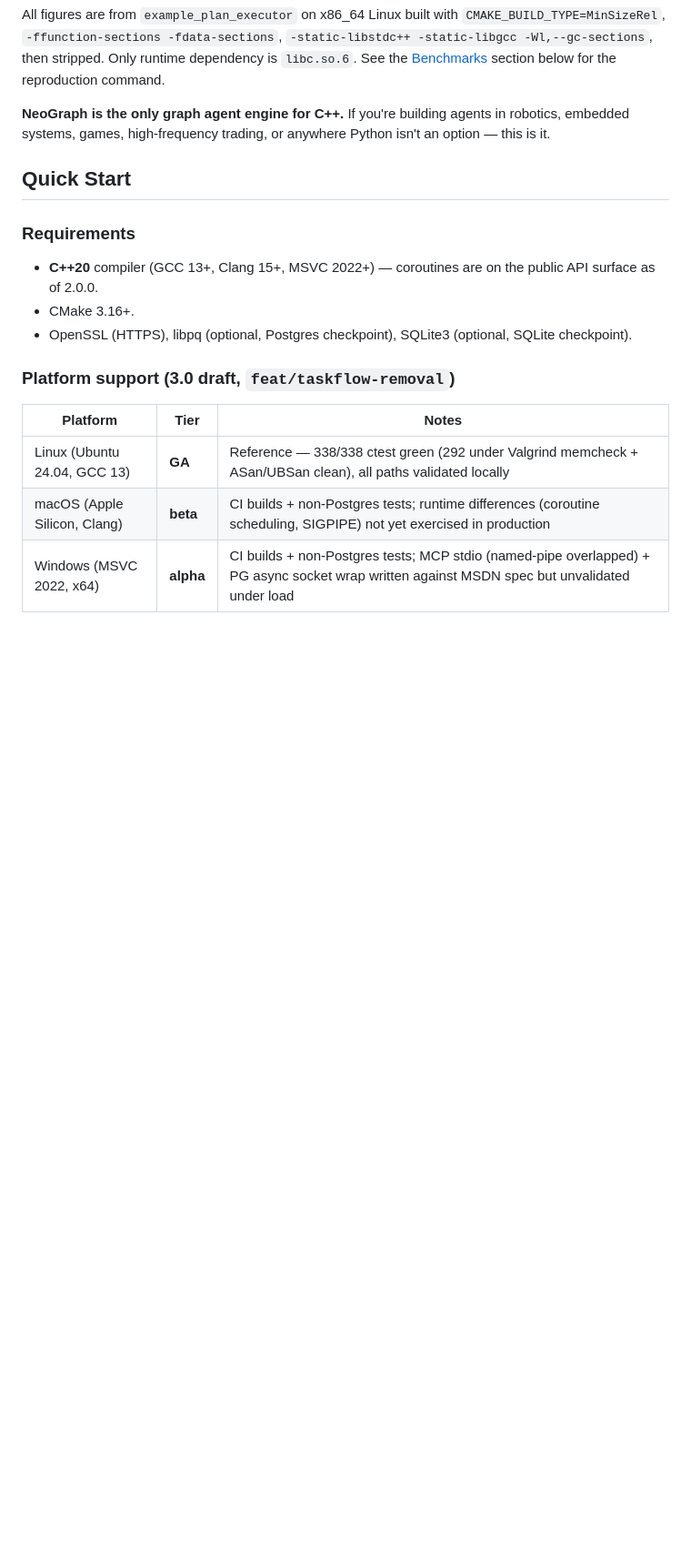
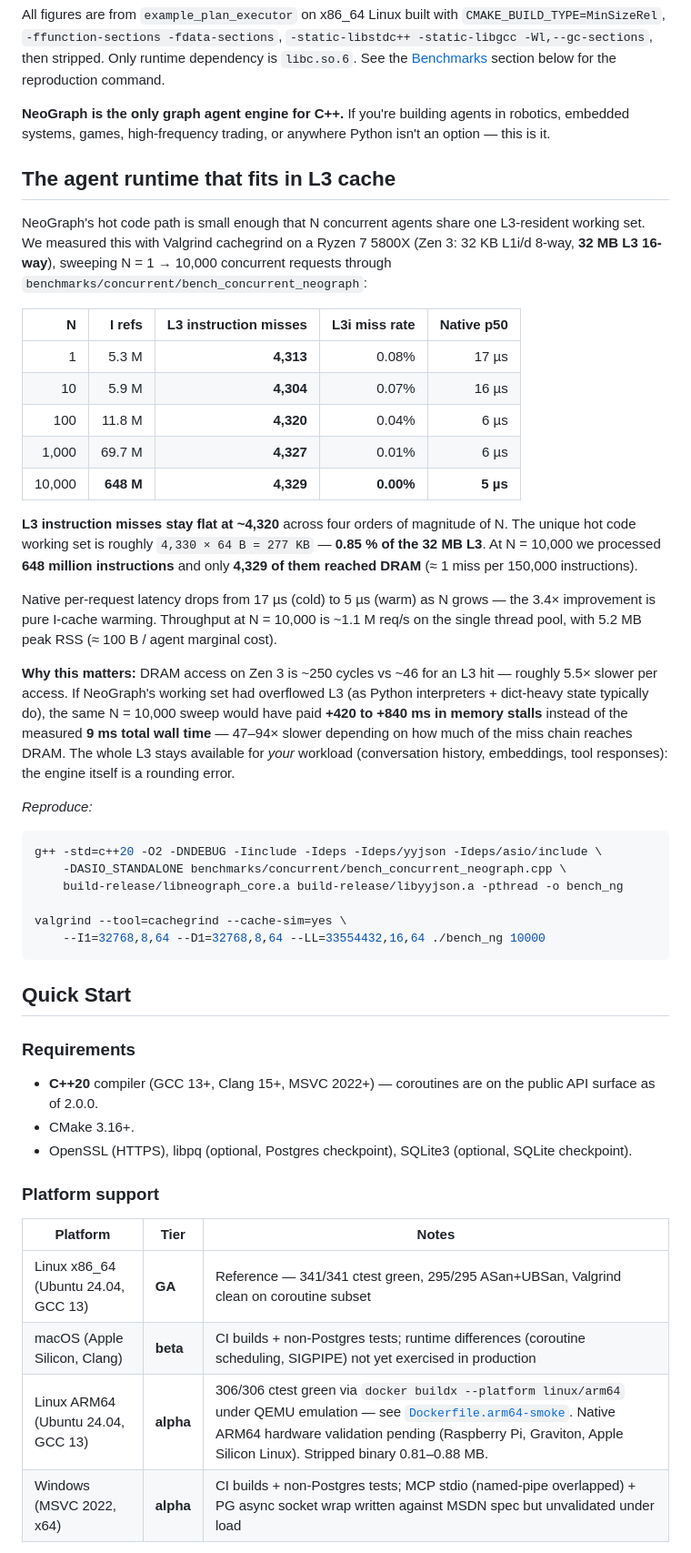
Before and after one commit to fox1245/NeoGraph, a Markdown page: README.md, the part around the change. Shown at 91% size. Drawn GitHub-style; blank space fills up the shorter version.

Commit message:
docs(readme): add "fits in L3 cache" section + ARM64 alpha tier
Adds a measured cache-locality showcase section directly after "Why
NeoGraph?" and promotes ARM64 Linux to the platform support table.

Numbers from this session's cachegrind sweep (Zen 3, 5800X):
- L3 instruction misses stay at ~4,320 from N=1 through N=10,000
- Hot code working set: ~277 KB (0.85% of the 32 MB L3)
- At N=10k: 648 M instructions total, 4,329 DRAM-bound
- Native p50: 17 µs cold -> 5 µs warm (pure I-cache effect)

Includes the exact cachegrind invocation so readers can reproduce.
Platform table now reflects the Stage-4 test count (341/341) and
adds Linux ARM64 at alpha tier backed by 306/306 ctest green via
docker buildx + QEMU. Section header fixed (was stuck on "3.0 draft").

Co-Authored-By: Claude Opus 4.7 (1M context) <noreply@anthropic.com>

````diff
--- a/README.md
+++ b/README.md
@@ -56,6 +56,52 @@ section below for the reproduction command.
 
 **NeoGraph is the only graph agent engine for C++.** If you're building agents in robotics, embedded systems, games, high-frequency trading, or anywhere Python isn't an option — this is it.
 
+## The agent runtime that fits in L3 cache
+
+NeoGraph's hot code path is small enough that N concurrent agents share
+one L3-resident working set. We measured this with Valgrind cachegrind
+on a Ryzen 7 5800X (Zen 3: 32 KB L1i/d 8-way, **32 MB L3 16-way**),
+sweeping N = 1 → 10,000 concurrent requests through
+`benchmarks/concurrent/bench_concurrent_neograph`:
+
+| N | I refs | **L3 instruction misses** | L3i miss rate | Native p50 |
+|---:|---:|---:|---:|---:|
+| 1 | 5.3 M | **4,313** | 0.08% | 17 µs |
+| 10 | 5.9 M | **4,304** | 0.07% | 16 µs |
+| 100 | 11.8 M | **4,320** | 0.04% | 6 µs |
+| 1,000 | 69.7 M | **4,327** | 0.01% | 6 µs |
+| 10,000 | **648 M** | **4,329** | **0.00%** | **5 µs** |
+
+**L3 instruction misses stay flat at ~4,320** across four orders of
+magnitude of N. The unique hot code working set is roughly
+`4,330 × 64 B = 277 KB` — **0.85 % of the 32 MB L3**. At N = 10,000
+we processed **648 million instructions** and only **4,329 of them
+reached DRAM** (≈ 1 miss per 150,000 instructions).
+
+Native per-request latency drops from 17 µs (cold) to 5 µs (warm) as N
+grows — the 3.4× improvement is pure I-cache warming. Throughput at
+N = 10,000 is ~1.1 M req/s on the single thread pool, with 5.2 MB
+peak RSS (≈ 100 B / agent marginal cost).
+
+**Why this matters:** DRAM access on Zen 3 is ~250 cycles vs ~46 for
+an L3 hit — roughly 5.5× slower per access. If NeoGraph's working set
+had overflowed L3 (as Python interpreters + dict-heavy state typically
+do), the same N = 10,000 sweep would have paid **+420 to +840 ms in
+memory stalls** instead of the measured **9 ms total wall time** —
+47–94× slower depending on how much of the miss chain reaches DRAM.
+The whole L3 stays available for *your* workload (conversation history,
+embeddings, tool responses): the engine itself is a rounding error.
+
+_Reproduce:_
+```bash
+g++ -std=c++20 -O2 -DNDEBUG -Iinclude -Ideps -Ideps/yyjson -Ideps/asio/include \
+    -DASIO_STANDALONE benchmarks/concurrent/bench_concurrent_neograph.cpp \
+    build-release/libneograph_core.a build-release/libyyjson.a -pthread -o bench_ng
+
+valgrind --tool=cachegrind --cache-sim=yes \
+    --I1=32768,8,64 --D1=32768,8,64 --LL=33554432,16,64 ./bench_ng 10000
+```
+
 ## Quick Start
 
 ### Requirements
@@ -66,12 +112,13 @@ section below for the reproduction command.
 - OpenSSL (HTTPS), libpq (optional, Postgres checkpoint),
   SQLite3 (optional, SQLite checkpoint).
 
-### Platform support (3.0 draft, `feat/taskflow-removal`)
+### Platform support
 
 | Platform | Tier | Notes |
 |---|---|---|
-| Linux (Ubuntu 24.04, GCC 13) | **GA** | Reference — 338/338 ctest green (292 under Valgrind memcheck + ASan/UBSan clean), all paths validated locally |
+| Linux x86_64 (Ubuntu 24.04, GCC 13) | **GA** | Reference — 341/341 ctest green, 295/295 ASan+UBSan, Valgrind clean on coroutine subset |
 | macOS (Apple Silicon, Clang) | **beta** | CI builds + non-Postgres tests; runtime differences (coroutine scheduling, SIGPIPE) not yet exercised in production |
+| Linux ARM64 (Ubuntu 24.04, GCC 13) | **alpha** | 306/306 ctest green via `docker buildx --platform linux/arm64` under QEMU emulation — see [`Dockerfile.arm64-smoke`](Dockerfile.arm64-smoke). Native ARM64 hardware validation pending (Raspberry Pi, Graviton, Apple Silicon Linux). Stripped binary 0.81–0.88 MB. |
 | Windows (MSVC 2022, x64) | **alpha** | CI builds + non-Postgres tests; MCP stdio (named-pipe overlapped) + PG async socket wrap written against MSDN spec but unvalidated under load |
 
 CI matrix (GitHub Actions): `build-and-test` (Ubuntu, full with PG
````
